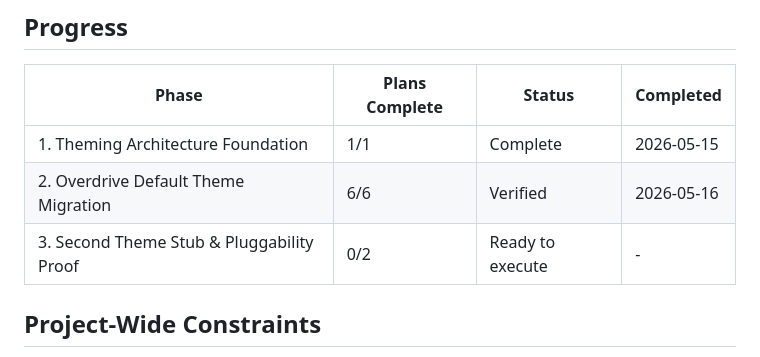
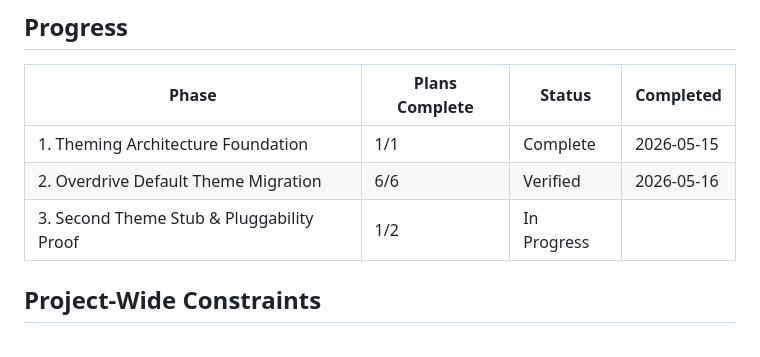
Before and after one commit to petergiordano/plg-readiness, a Markdown page: .planning/ROADMAP.md, the part around one of its changes. Rendered like a GitHub page.

```diff
--- a/.planning/ROADMAP.md
+++ b/.planning/ROADMAP.md
@@ -63,7 +63,7 @@
 |-------|----------------|--------|-----------|
 | 1. Theming Architecture Foundation | 1/1 | Complete   | 2026-05-15 |
 | 2. Overdrive Default Theme Migration | 6/6 | Verified   | 2026-05-16 |
-| 3. Second Theme Stub & Pluggability Proof | 0/2 | Ready to execute | - |
+| 3. Second Theme Stub & Pluggability Proof | 1/2 | In Progress|  |
 
 ## Project-Wide Constraints
 
```
Also changed, not shown: other parts of .planning/ROADMAP.md (+1 -1 lines), .planning/STATE.md (+8 -8 lines).
